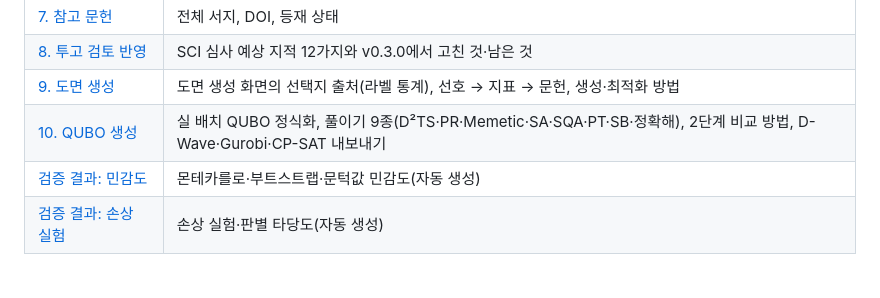
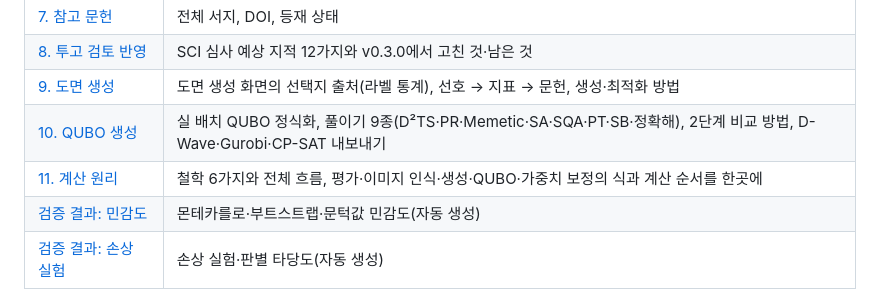
Before and after one commit to hyeondata/drawing-library, a Markdown page: evidence/README.md, the part around the change. Drawn GitHub-style.

```diff
--- a/evidence/README.md
+++ b/evidence/README.md
@@ -21,6 +21,7 @@
 | [8. 투고 검토 반영](08-투고-검토-반영.md) | SCI 심사 예상 지적 12가지와 v0.3.0에서 고친 것·남은 것 |
 | [9. 도면 생성](09-도면-생성.md) | 도면 생성 화면의 선택지 출처(라벨 통계), 선호 → 지표 → 문헌, 생성·최적화 방법 |
 | [10. QUBO 생성](10-QUBO-생성.md) | 실 배치 QUBO 정식화, 풀이기 9종(D²TS·PR·Memetic·SA·SQA·PT·SB·정확해), 2단계 비교 방법, D-Wave·Gurobi·CP-SAT 내보내기 |
+| [11. 계산 원리](11-계산-원리.md) | 철학 6가지와 전체 흐름, 평가·이미지 인식·생성·QUBO·가중치 보정의 식과 계산 순서를 한곳에 |
 | [검증 결과: 민감도](results/sensitivity.md) | 몬테카를로·부트스트랩·문턱값 민감도(자동 생성) |
 | [검증 결과: 손상 실험](results/validation.md) | 손상 실험·판별 타당도(자동 생성) |
 
```
Also changed, not shown: README.md (+1 -1 lines), evidence/11-계산-원리.md (added, +306 -0 lines).
